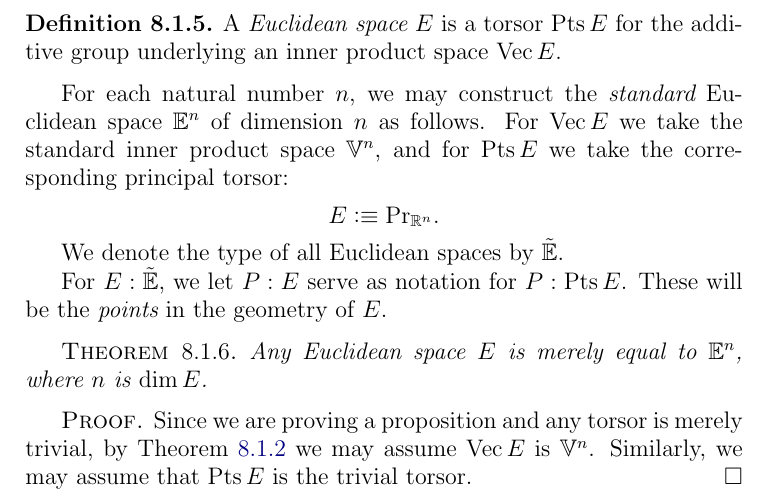
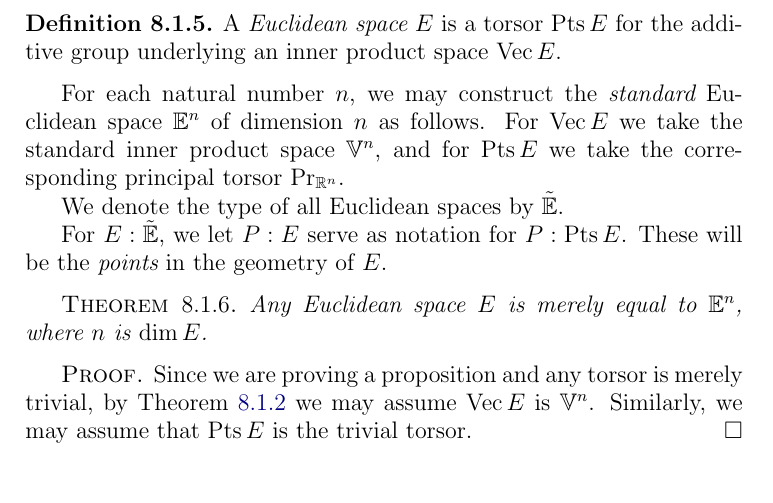
Before and after one commit to UniMath/SymmetryBook, a LaTeX thesis (book.tex, which reads EuclideanGeometry.tex): part of page 104 of 135, cut so that both start at the same text. Compiled offline with pdfLaTeX.

Commit message:
Euclidean geometry...

```diff
--- a/EuclideanGeometry.tex
+++ b/EuclideanGeometry.tex
@@ -67,8 +67,7 @@ $\sum_n \B (\OrthGp n)$.
 For each natural number $n$, we may construct the {\em standard} Euclidean
 space $\EE^n$ of dimension $n$ as follows.  For $\Vectors E$ we take the
 standard inner product space $\VV^n$, and for $\Points E$ we take the
-corresponding principal torsor:
-$$ E \defeq \princ {\RR^n}. $$
+corresponding principal torsor $\princ {\RR^n}$.
 
 We denote the type of all Euclidean spaces by $\ES$.
 
```
